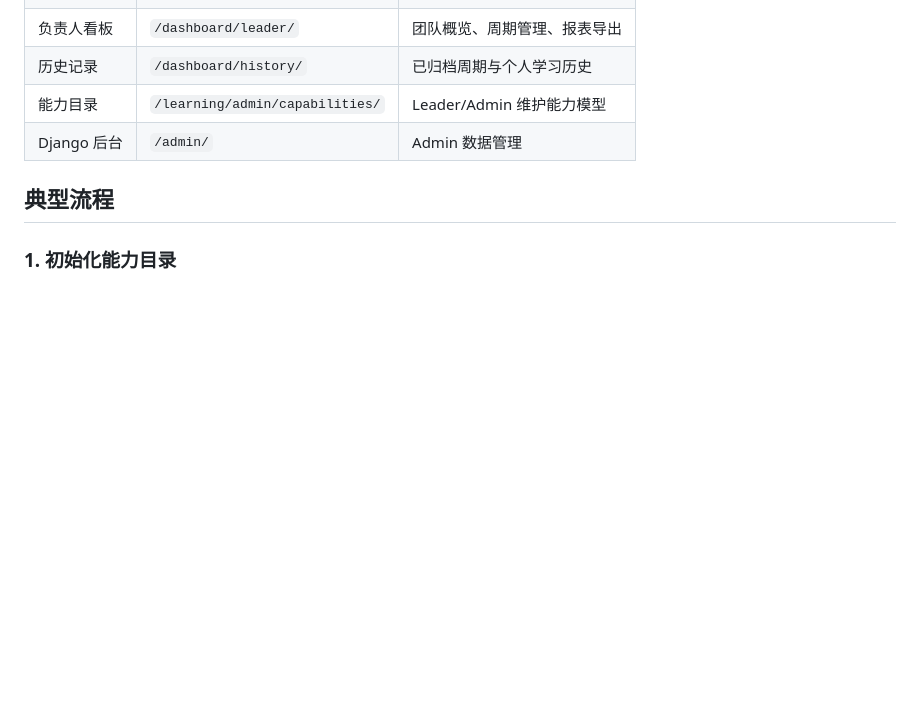
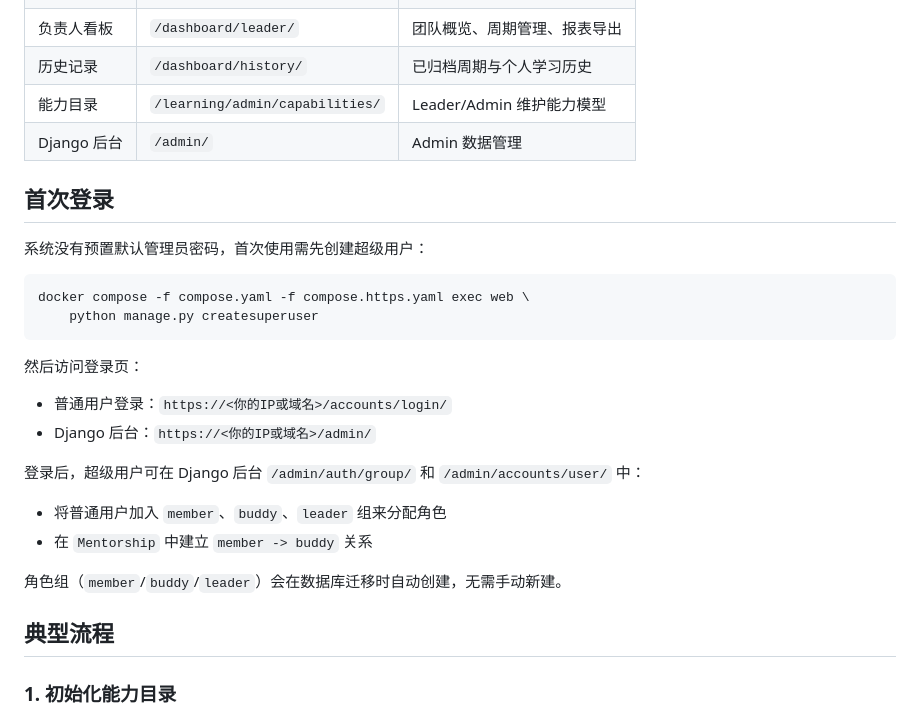
Before and after one commit to yinhui198456/learning-cycle-assessment, a Markdown page: docs/USAGE.md, the part around the change. Rendered like a GitHub page; blank space fills up the shorter version.

````diff
--- a/docs/USAGE.md
+++ b/docs/USAGE.md
@@ -23,6 +23,27 @@
 | 历史记录 | `/dashboard/history/` | 已归档周期与个人学习历史 |
 | 能力目录 | `/learning/admin/capabilities/` | Leader/Admin 维护能力模型 |
 | Django 后台 | `/admin/` | Admin 数据管理 |
+
+## 首次登录
+
+系统没有预置默认管理员密码，首次使用需先创建超级用户：
+
+```bash
+docker compose -f compose.yaml -f compose.https.yaml exec web \
+    python manage.py createsuperuser
+```
+
+然后访问登录页：
+
+- 普通用户登录：`https://<你的IP或域名>/accounts/login/`
+- Django 后台：`https://<你的IP或域名>/admin/`
+
+登录后，超级用户可在 Django 后台 `/admin/auth/group/` 和 `/admin/accounts/user/` 中：
+
+- 将普通用户加入 `member`、`buddy`、`leader` 组来分配角色
+- 在 `Mentorship` 中建立 `member -> buddy` 关系
+
+角色组（`member`/`buddy`/`leader`）会在数据库迁移时自动创建，无需手动新建。
 
 ## 典型流程
 
````
Also changed, not shown: docs/DEPLOYMENT.md (+21 -0 lines).
